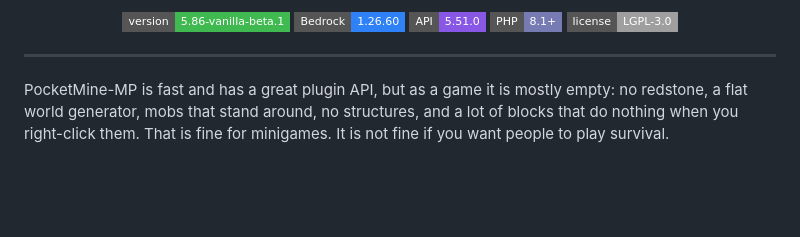
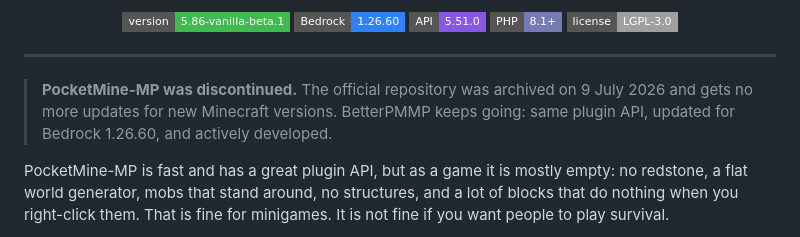
Before and after one commit to BetterPMMP/Betterpmmp, a Markdown page: README.md, the part around the change. GitHub-like rendering; badges without logos; blank space fills up the shorter version.

Commit message:
PocketMine-MP was discontinued in July 2026: notice on the website and in the README; social preview image

```diff
--- a/README.md
+++ b/README.md
@@ -20,6 +20,10 @@
 </p>
 
 ---
+
+> **PocketMine-MP was discontinued.** The official repository was archived on 9 July 2026 and gets no more
+> updates for new Minecraft versions. BetterPMMP keeps going: same plugin API, updated for Bedrock 1.26.60,
+> and actively developed.
 
 PocketMine-MP is fast and has a great plugin API, but as a game it is mostly empty: no redstone, a flat
 world generator, mobs that stand around, no structures, and a lot of blocks that do nothing when you
```
Also changed, not shown: docs/assets/social-preview.png (added), 14 other files.
